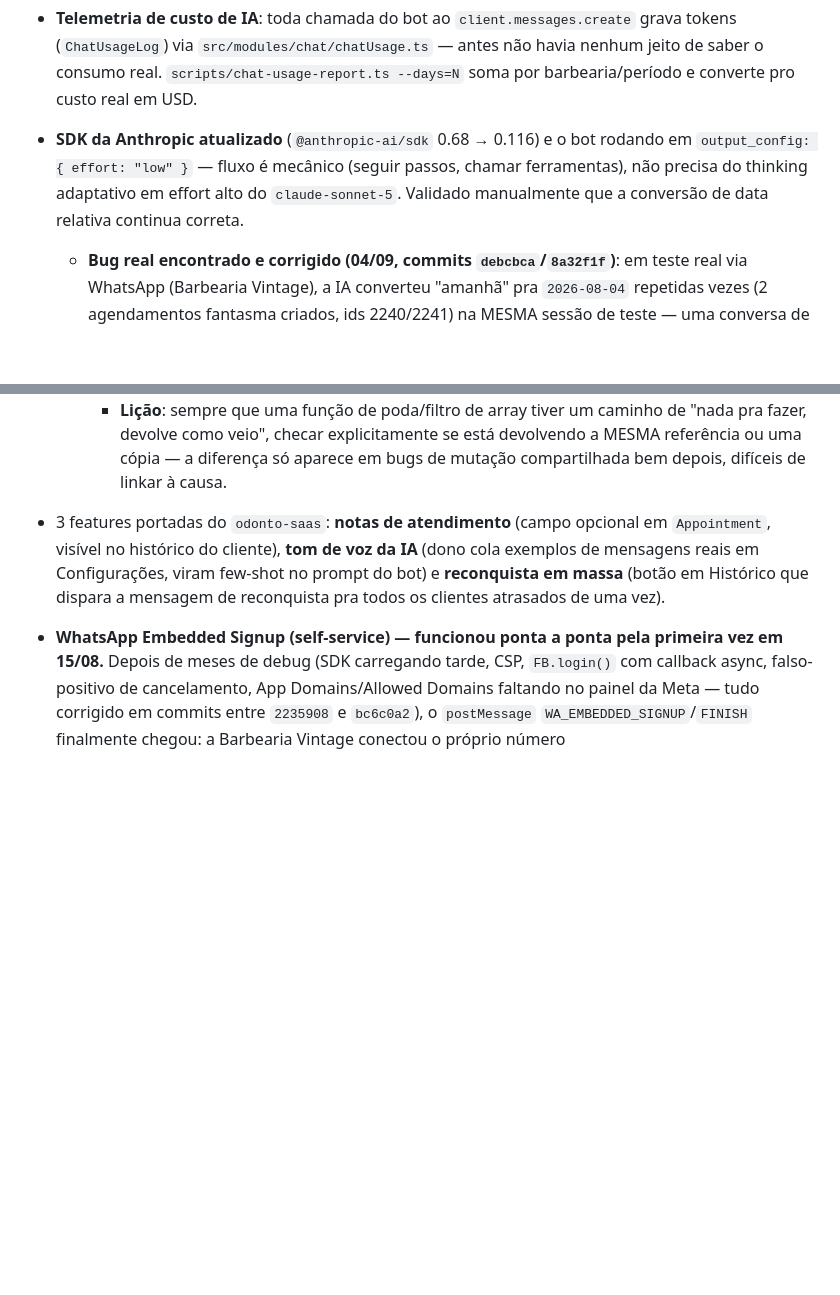
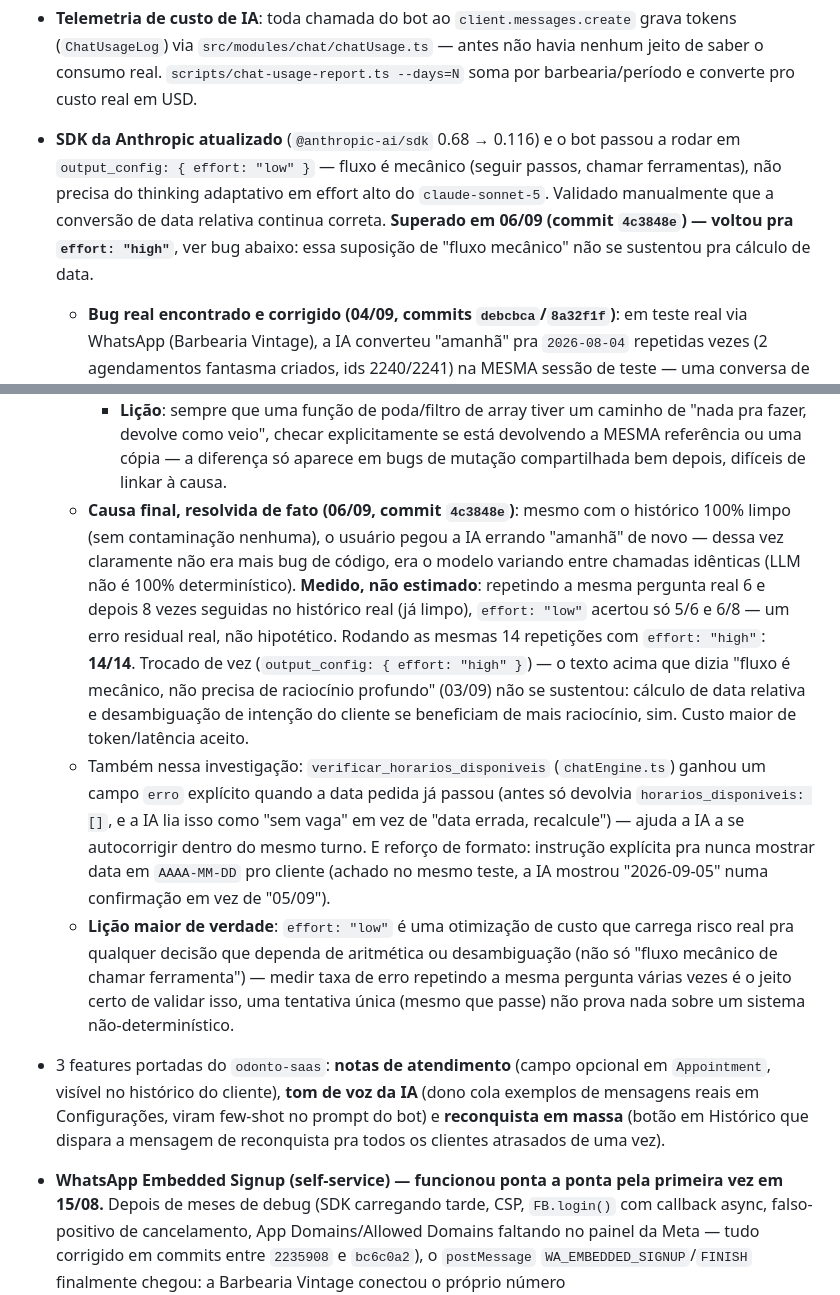
Before and after one commit to iomeswesley/barber, a Markdown page: CLAUDE.md, 2 parts joined by grey strips. Drawn GitHub-style; blank space fills up the shorter version.

Commit message:
CLAUDE.md: documenta a causa final resolvida (effort:low insuficiente) e o fix
Co-Authored-By: Claude Sonnet 5 <noreply@anthropic.com>

```diff
--- a/CLAUDE.md
+++ b/CLAUDE.md
@@ -72,7 +72,7 @@ Migrations aplicadas via `prisma migrate deploy` (nunca `migrate dev`, mesma cau
 - Tour guiado (`webroot/assets/tour.js`, compartilhado com `barber.html` e com o `odonto-saas`): scroll até o elemento em destaque usa `behavior: "auto"` (não `"smooth"` — rolagem suave não terminava a tempo de medir a posição final em passos com alvo bem abaixo na página); botões de ação (Pular/Próximo) ficam sticky na base do tooltip, com teto de altura + scroll interno no mobile.
 - `scripts/seed-solo-barbershop.ts`: cria/enriquece a barbearia de demonstração "Barbearia Solo" (1 barbeiro só), pra testar o modo acima sem mexer na "Barbearia Vintage" original — idempotente, seguro rodar de novo.
 - **Telemetria de custo de IA**: toda chamada do bot ao `client.messages.create` grava tokens (`ChatUsageLog`) via `src/modules/chat/chatUsage.ts` — antes não havia nenhum jeito de saber o consumo real. `scripts/chat-usage-report.ts --days=N` soma por barbearia/período e converte pro custo real em USD.
-- **SDK da Anthropic atualizado** (`@anthropic-ai/sdk` 0.68 → 0.116) e o bot rodando em `output_config: { effort: "low" }` — fluxo é mecânico (seguir passos, chamar ferramentas), não precisa do thinking adaptativo em effort alto do `claude-sonnet-5`. Validado manualmente que a conversão de data relativa continua correta.
+- **SDK da Anthropic atualizado** (`@anthropic-ai/sdk` 0.68 → 0.116) e o bot passou a rodar em `output_config: { effort: "low" }` — fluxo é mecânico (seguir passos, chamar ferramentas), não precisa do thinking adaptativo em effort alto do `claude-sonnet-5`. Validado manualmente que a conversão de data relativa continua correta. **Superado em 06/09 (commit `4c3848e`) — voltou pra `effort: "high"`**, ver bug abaixo: essa suposição de "fluxo mecânico" não se sustentou pra cálculo de data.
   - **Bug real encontrado e corrigido (04/09, commits `debcbca`/`8a32f1f`)**: em teste real via WhatsApp (Barbearia Vintage), a IA converteu "amanhã" pra `2026-08-04` repetidas vezes (2 agendamentos fantasma criados, ids 2240/2241) na MESMA sessão de teste — uma conversa de 100 mensagens acumuladas ao longo de dias, com 12 menções a datas de agosto e zero a setembro. `buildDynamicContext` (`chatEngine.ts`) sempre passava a data certa no contexto (recalculada do zero a cada chamada, não é cache/sessão antiga) — a causa era o modelo se ancorando no padrão de datas do próprio histórico da conversa em vez da instrução explícita de "hoje é", mais provável rodando em `effort: "low"`. **Confirmado por teste isolado**: a mesma pergunta numa sessão nova (sem histórico) computou a data certa (`2026-09-05`) de primeira, ponta a ponta até criar o agendamento real (id 2265, validado no banco, depois limpo).
     - **Correção em duas camadas** (não depende só da IA acertar): `getAvailableSlots` (`appointments.service.ts`) agora retorna `[]` imediatamente pra qualquer data anterior a hoje — antes só filtrava horário já passado *dentro* do dia de hoje, uma data inteira no passado passava reto como se fosse futura válida (essa era a falha mecânica que deixava o agendamento errado passar). `createAppointment` rejeita de novo, independente, mesmo se chamado sem passar por `getAvailableSlots` antes. Erro vira `tool_result` com `is_error: true` — a IA recebe e se recupera na conversa. Reforço adicional no prompt (`buildDynamicContext`) instruindo a IA a ignorar datas de mensagens antigas ao calcular "hoje"/"amanhã" — mitigação, não a garantia (quem garante é a trava mecânica).
     - Teste de regressão permanente em `appointments.service.test.ts`. Sessão de teste real (`1:554797760610`) resetada.
@@ -83,6 +83,9 @@ Migrations aplicadas via `prisma migrate deploy` (nunca `migrate dev`, mesma cau
   - **Reforço no mesmo dia (commit `d791916`)**: a poda só reconhecia o link `.ics` — mas o pedido de avaliação pendente (legítimo, cita a data em prosa sem link) "contaminou" o texto de resposta do próprio turno ("você já tem um agendamento pra amanhã") e essa frase nova, sem link, escapou do filtro e virou o novo ponto de ancoragem no turno seguinte. `pruneStaleAppointmentHistory` agora também casa por variantes de texto da data (DD/MM e DD/MM/AAAA), não só pelo link.
   - **Bug crítico introduzido pela própria correção, achado numa bateria de testes de múltiplos turnos no mesmo dia (commit `87975ce`, HOTFIX)**: `pruneStaleAppointmentHistory` devolvia a MESMA referência do array de entrada no caminho mais comum (nada pra podar ainda, sessão nova). `sendMessage` trata o retorno (`apiMessages`, só o que vai pra API) e `session.messages` (histórico completo, salvo no banco) como duas variáveis independentes — mas como apontavam pro mesmo array, `session.messages.push(...)` mutava os dois ao mesmo tempo, e o `apiMessages = [...apiMessages, novoItem]` duplicava a mensagem que aquele push já tinha acrescentado. A Anthropic rejeitava com `"tool_use ids must be unique"` assim que a conversa passava do primeiro turno — **toda conversa de 2+ turnos sem agendamento antigo no histórico (o caso mais comum) quebrava**. Corrigido: a função sempre devolve um array novo (spread), nunca a mesma referência recebida. Achado e corrigido no mesmo dia do deploy que introduziu o bug, antes de qualquer relato real de cliente — bateria de 9 cenários (data explícita futura/passada, "hoje", agendamento antigo x futuro no histórico, cancelar, reagendar, lista de espera, perguntas gerais) todos passando depois do fix.
     - **Lição**: sempre que uma função de poda/filtro de array tiver um caminho de "nada pra fazer, devolve como veio", checar explicitamente se está devolvendo a MESMA referência ou uma cópia — a diferença só aparece em bugs de mutação compartilhada bem depois, difíceis de linkar à causa.
+  - **Causa final, resolvida de fato (06/09, commit `4c3848e`)**: mesmo com o histórico 100% limpo (sem contaminação nenhuma), o usuário pegou a IA errando "amanhã" de novo — dessa vez claramente não era mais bug de código, era o modelo variando entre chamadas idênticas (LLM não é 100% determinístico). **Medido, não estimado**: repetindo a mesma pergunta real 6 e depois 8 vezes seguidas no histórico real (já limpo), `effort: "low"` acertou só 5/6 e 6/8 — um erro residual real, não hipotético. Rodando as mesmas 14 repetições com `effort: "high"`: **14/14**. Trocado de vez (`output_config: { effort: "high" }`) — o texto acima que dizia "fluxo é mecânico, não precisa de raciocínio profundo" (03/09) não se sustentou: cálculo de data relativa e desambiguação de intenção do cliente se beneficiam de mais raciocínio, sim. Custo maior de token/latência aceito.
+  - Também nessa investigação: `verificar_horarios_disponiveis` (`chatEngine.ts`) ganhou um campo `erro` explícito quando a data pedida já passou (antes só devolvia `horarios_disponiveis: []`, e a IA lia isso como "sem vaga" em vez de "data errada, recalcule") — ajuda a IA a se autocorrigir dentro do mesmo turno. E reforço de formato: instrução explícita pra nunca mostrar data em `AAAA-MM-DD` pro cliente (achado no mesmo teste, a IA mostrou "2026-09-05" numa confirmação em vez de "05/09").
+  - **Lição maior de verdade**: `effort: "low"` é uma otimização de custo que carrega risco real pra qualquer decisão que dependa de aritmética ou desambiguação (não só "fluxo mecânico de chamar ferramenta") — medir taxa de erro repetindo a mesma pergunta várias vezes é o jeito certo de validar isso, uma tentativa única (mesmo que passe) não prova nada sobre um sistema não-determinístico.
 - 3 features portadas do `odonto-saas`: **notas de atendimento** (campo opcional em `Appointment`, visível no histórico do cliente), **tom de voz da IA** (dono cola exemplos de mensagens reais em Configurações, viram few-shot no prompt do bot) e **reconquista em massa** (botão em Histórico que dispara a mensagem de reconquista pra todos os clientes atrasados de uma vez).
 - **WhatsApp Embedded Signup (self-service) — funcionou ponta a ponta pela primeira vez em 15/08.** Depois de meses de debug (SDK carregando tarde, CSP, `FB.login()` com callback async, falso-positivo de cancelamento, App Domains/Allowed Domains faltando no painel da Meta — tudo corrigido em commits entre `2235908` e `bc6c0a2`), o `postMessage` `WA_EMBEDDED_SIGNUP`/`FINISH` finalmente chegou: a Barbearia Vintage conectou o próprio número (`phone_number_id`/`waba_id`/token salvos, status `pending_templates`, que já é sucesso — só falta a Meta aprovar os modelos de mensagem em paralelo, via webhook `message_template_status_update`). **Ainda não repetido com uma segunda conta pra confirmar que não foi coincidência** — se testar de novo, o log de debug (`console.log("[WHATSAPP CONNECT DEBUG]"...)` em `admin.html`, commit `bc6c0a2`) ainda está no ar, remover depois de mais confirmações. A permissão `business_management` (genérica, diferente de `whatsapp_business_management` que já estava aprovada) segue rejeitada pela Meta (motivo: screencast incompleto) — o reenvio ainda não foi feito, mas o teste de 15/08 sugere que talvez nem seja bloqueante na prática.
   - **Bug do template OTP: corrigido (15/08, commit `2ab3cc3`)**. Sintoma era erro real da Meta (`132018 — Button at index 0 must be of type Url`) ao mandar código pra assinatura de plano. Causa: `sendWhatsappAuthTemplate` (`src/lib/whatsapp.ts`) mandava `sub_type: "copy_code"`/`coupon_code`, mas a Meta valida/expõe templates de autenticação com botão `COPY_CODE` como `sub_type: "url"` — corrigido. Era um bug latente em **todo** fluxo de OTP, não só da Vintage. Confirmação ponta a ponta com número real ainda pendente (o de teste usado pra validar não tem verificação de negócio completa, então a Meta aceita o envio mas não entrega — problema da conta de teste, não do código; ver `[[project_whatsapp_embedded_signup_debug]]`).
```
